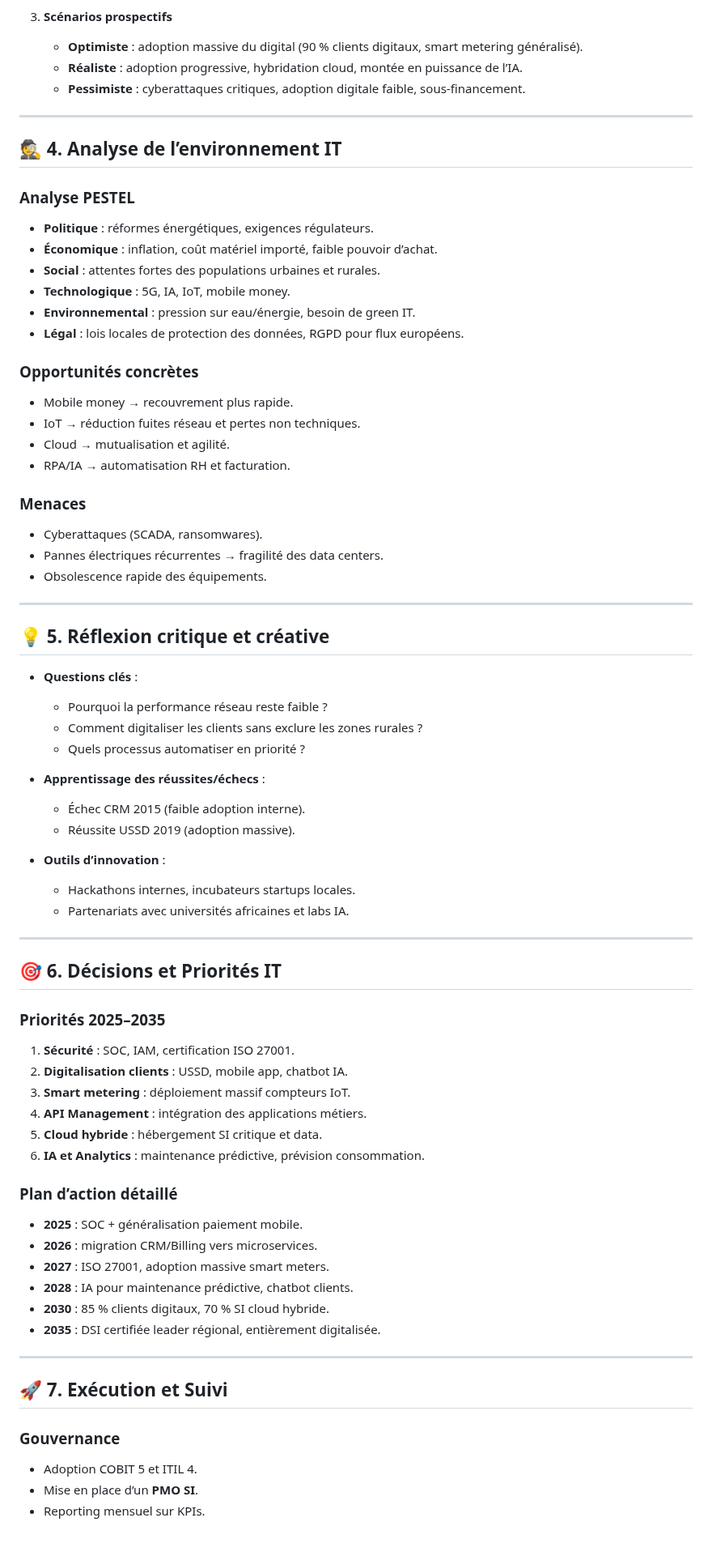
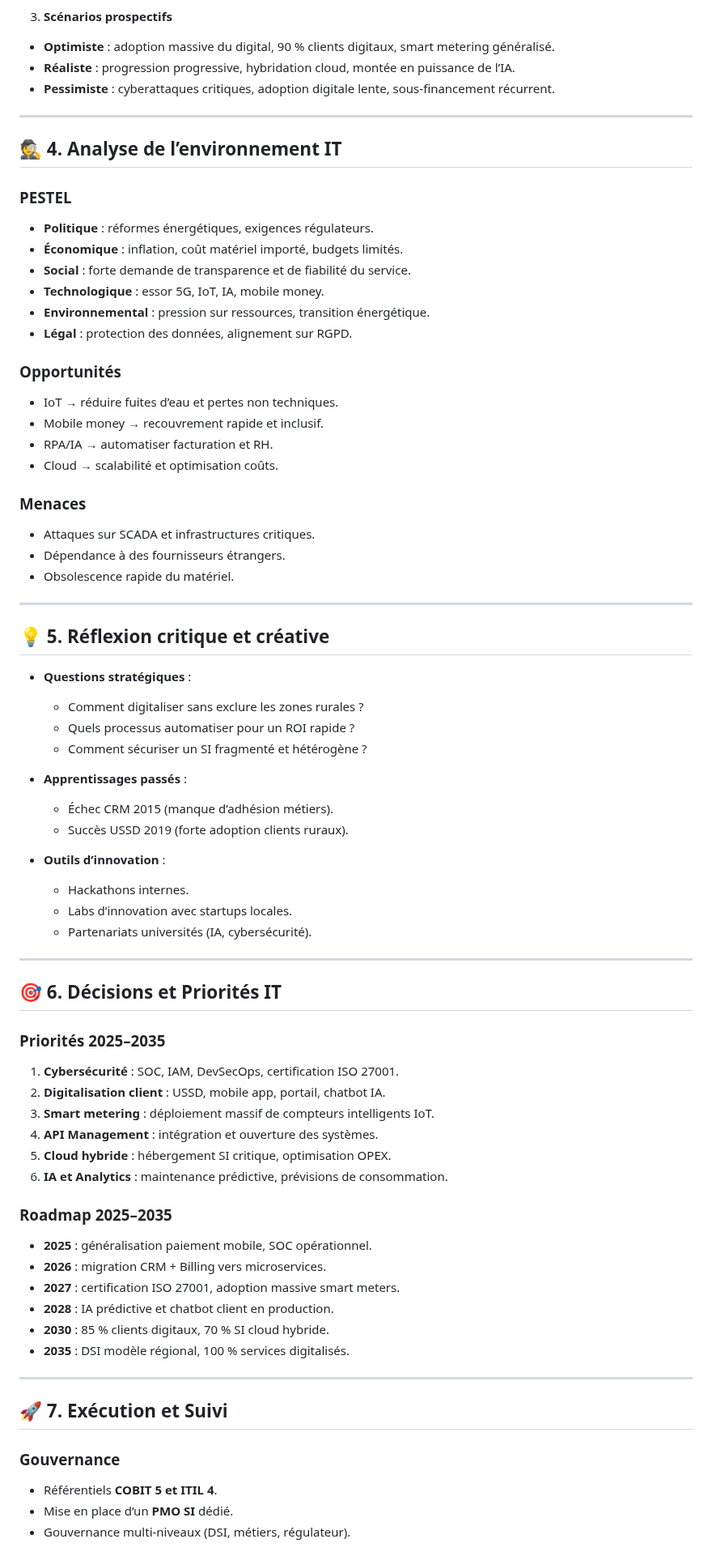
Before and after one commit to sanogotech/strategieITDSI, a Markdown page: README.md, the part around one of its changes. Shown at 81% size. GitHub-like rendering.

```diff
--- a/README.md
+++ b/README.md
@@ -77,55 +72,56 @@ Un système d’information **moderne, sécurisé, agile et durable** qui :
 
 3. **Scénarios prospectifs**
 
-   * **Optimiste** : adoption massive du digital (90 % clients digitaux, smart metering généralisé).
-   * **Réaliste** : adoption progressive, hybridation cloud, montée en puissance de l’IA.
-   * **Pessimiste** : cyberattaques critiques, adoption digitale faible, sous-financement.
+* **Optimiste** : adoption massive du digital, 90 % clients digitaux, smart metering généralisé.
+* **Réaliste** : progression progressive, hybridation cloud, montée en puissance de l’IA.
+* **Pessimiste** : cyberattaques critiques, adoption digitale lente, sous-financement récurrent.
 
 ---
 
 ## 🕵️ 4. Analyse de l’environnement IT
 
-### Analyse PESTEL
+### PESTEL
 
 * **Politique** : réformes énergétiques, exigences régulateurs.
-* **Économique** : inflation, coût matériel importé, faible pouvoir d’achat.
-* **Social** : attentes fortes des populations urbaines et rurales.
-* **Technologique** : 5G, IA, IoT, mobile money.
-* **Environnemental** : pression sur eau/énergie, besoin de green IT.
-* **Légal** : lois locales de protection des données, RGPD pour flux européens.
+* **Économique** : inflation, coût matériel importé, budgets limités.
+* **Social** : forte demande de transparence et de fiabilité du service.
+* **Technologique** : essor 5G, IoT, IA, mobile money.
+* **Environnemental** : pression sur ressources, transition énergétique.
+* **Légal** : protection des données, alignement sur RGPD.
 
-### Opportunités concrètes
+### Opportunités
 
-* Mobile money → recouvrement plus rapide.
-* IoT → réduction fuites réseau et pertes non techniques.
-* Cloud → mutualisation et agilité.
-* RPA/IA → automatisation RH et facturation.
+* IoT → réduire fuites d’eau et pertes non techniques.
+* Mobile money → recouvrement rapide et inclusif.
+* RPA/IA → automatiser facturation et RH.
+* Cloud → scalabilité et optimisation coûts.
 
 ### Menaces
 
-* Cyberattaques (SCADA, ransomwares).
-* Pannes électriques récurrentes → fragilité des data centers.
-* Obsolescence rapide des équipements.
+* Attaques sur SCADA et infrastructures critiques.
+* Dépendance à des fournisseurs étrangers.
+* Obsolescence rapide du matériel.
 
 ---
 
 ## 💡 5. Réflexion critique et créative
 
-* **Questions clés** :
+* **Questions stratégiques** :
 
-  * Pourquoi la performance réseau reste faible ?
-  * Comment digitaliser les clients sans exclure les zones rurales ?
-  * Quels processus automatiser en priorité ?
+  * Comment digitaliser sans exclure les zones rurales ?
+  * Quels processus automatiser pour un ROI rapide ?
+  * Comment sécuriser un SI fragmenté et hétérogène ?
 
-* **Apprentissage des réussites/échecs** :
+* **Apprentissages passés** :
 
-  * Échec CRM 2015 (faible adoption interne).
-  * Réussite USSD 2019 (adoption massive).
+  * Échec CRM 2015 (manque d’adhésion métiers).
+  * Succès USSD 2019 (forte adoption clients ruraux).
 
 * **Outils d’innovation** :
 
-  * Hackathons internes, incubateurs startups locales.
-  * Partenariats avec universités africaines et labs IA.
+  * Hackathons internes.
+  * Labs d’innovation avec startups locales.
+  * Partenariats universités (IA, cybersécurité).
 
 ---
 
@@ -133,21 +129,21 @@ Un système d’information **moderne, sécurisé, agile et durable** qui :
 
 ### Priorités 2025–2035
 
-1. **Sécurité** : SOC, IAM, certification ISO 27001.
-2. **Digitalisation clients** : USSD, mobile app, chatbot IA.
-3. **Smart metering** : déploiement massif compteurs IoT.
-4. **API Management** : intégration des applications métiers.
-5. **Cloud hybride** : hébergement SI critique et data.
-6. **IA et Analytics** : maintenance prédictive, prévision consommation.
+1. **Cybersécurité** : SOC, IAM, DevSecOps, certification ISO 27001.
+2. **Digitalisation client** : USSD, mobile app, portail, chatbot IA.
+3. **Smart metering** : déploiement massif de compteurs intelligents IoT.
+4. **API Management** : intégration et ouverture des systèmes.
+5. **Cloud hybride** : hébergement SI critique, optimisation OPEX.
+6. **IA et Analytics** : maintenance prédictive, prévisions de consommation.
 
-### Plan d’action détaillé
+### Roadmap 2025–2035
 
-* **2025** : SOC + généralisation paiement mobile.
-* **2026** : migration CRM/Billing vers microservices.
-* **2027** : ISO 27001, adoption massive smart meters.
-* **2028** : IA pour maintenance prédictive, chatbot clients.
+* **2025** : généralisation paiement mobile, SOC opérationnel.
+* **2026** : migration CRM + Billing vers microservices.
+* **2027** : certification ISO 27001, adoption massive smart meters.
+* **2028** : IA prédictive et chatbot client en production.
 * **2030** : 85 % clients digitaux, 70 % SI cloud hybride.
-* **2035** : DSI certifiée leader régional, entièrement digitalisée.
+* **2035** : DSI modèle régional, 100 % services digitalisés.
 
 ---
 
@@ -155,7 +151,7 @@ Un système d’information **moderne, sécurisé, agile et durable** qui :
 
 ### Gouvernance
 
-* Adoption COBIT 5 et ITIL 4.
-* Mise en place d’un **PMO SI**.
-* Reporting mensuel sur KPIs.
+* Référentiels **COBIT 5 et ITIL 4**.
+* Mise en place d’un **PMO SI** dédié.
+* Gouvernance multi-niveaux (DSI, métiers, régulateur).
 
```
Also changed, not shown: other parts of README.md (+55 -56 lines).
